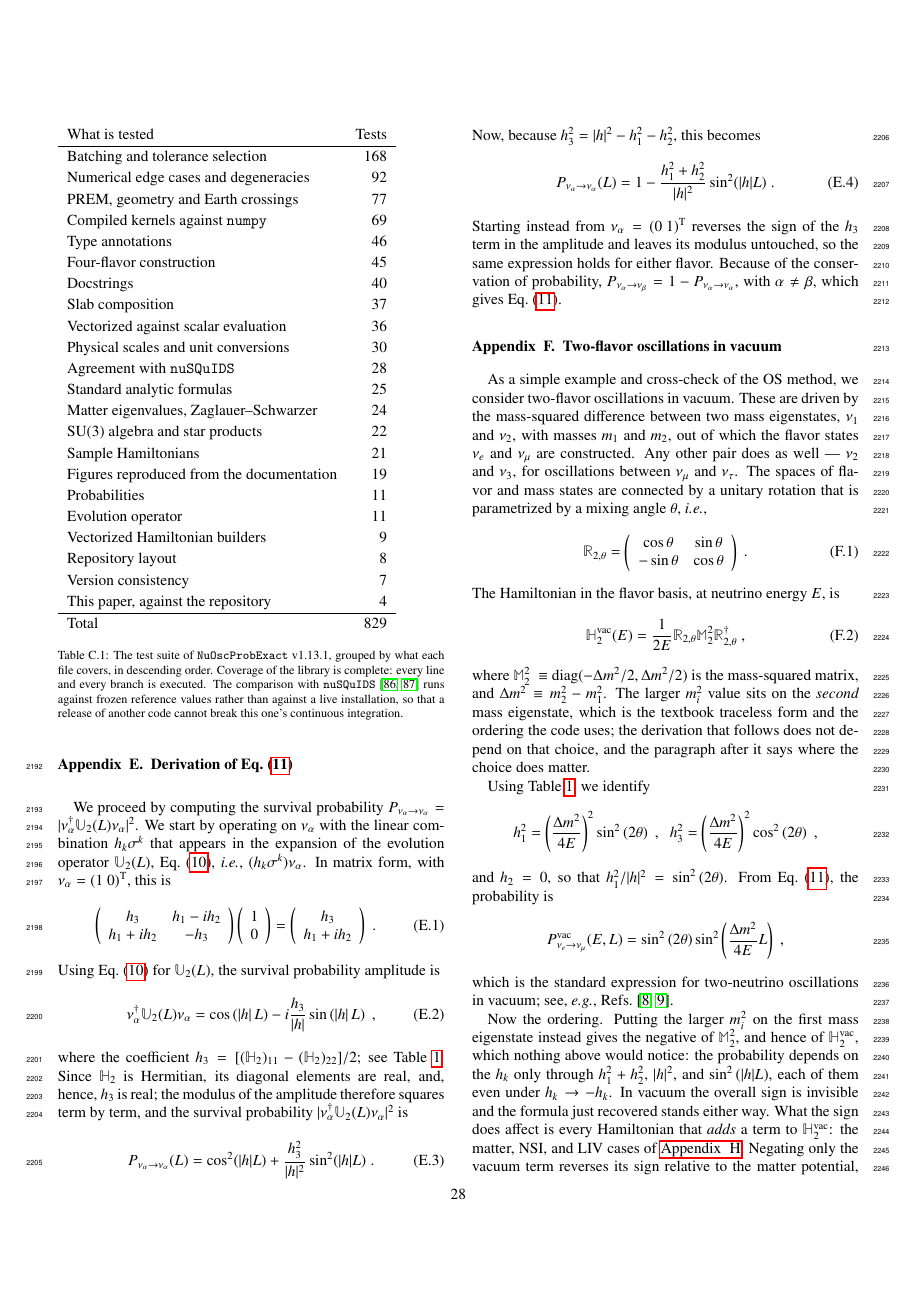
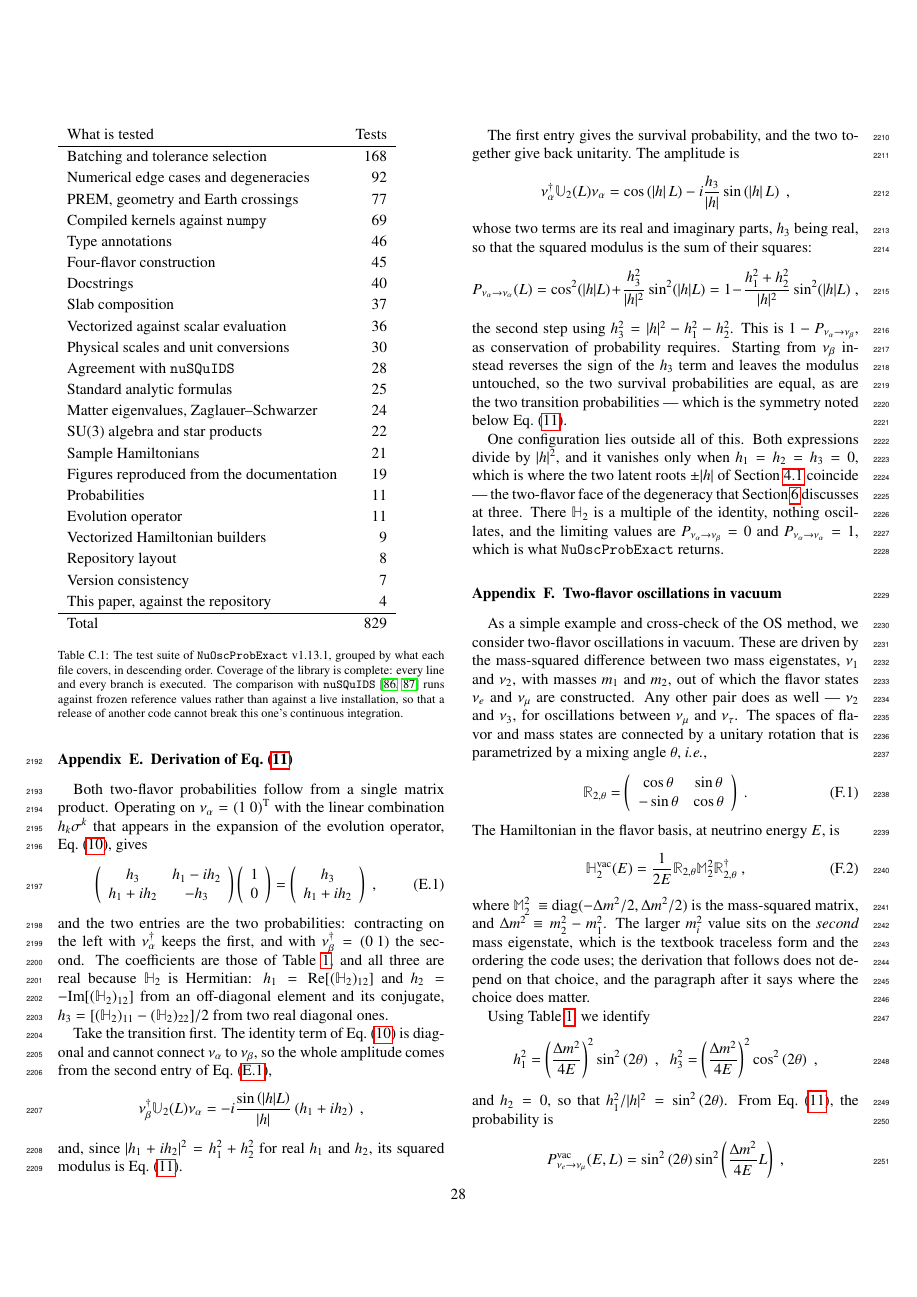
Before and after one commit to mbustama/NuOscProbExact, a LaTeX paper (resources/paper/main.tex): page 28 of 33. Compiled offline with pdfLaTeX.

Commit message:
Let Appendix E take the route its own first equation opens
The appendix computed both entries of (h_k sigma^k) nu_alpha, used the
first, and reached Eq. (11) four equations later by way of the survival
probability and unitarity.  The second entry is the transition amplitude:
contracted with nu_beta and multiplied by the sine of Eq. (10) it is
Eq. (11) outright, which is now how the appendix gets there, with the
survival probability following from the other entry and the two summing
to one.  Nothing was dropped, and the contraction that turns a column
vector into a number is now stated rather than left to the reader.

Two-flavor degeneracy is no longer passed over.  Both expressions divide
by |h|^2, which vanishes when the latent roots coincide -- the case
Section 6 spells out at three flavors, Section 5 did not at two, and
oscprob2nu guards in three places.

Also: only the equation the text refers back to is numbered now, which
is what the other appendices do; those four were the paper's only
numbered equations that nothing cited.

Co-Authored-By: Claude Opus 5 <noreply@anthropic.com>

```diff
--- a/resources/paper/main.tex
+++ b/resources/paper/main.tex
@@ -1612,8 +1612,9 @@ Three of them carry more of this paper than the others.  Every figure in this pa
 \label{app:derivation_prob_2nu_general}
 \appresetfloats
 
-We proceed by computing the survival probability $P_{\nu_\alpha \to \nu_\alpha} = \lvert \nu_\alpha^\dagger \mathbb{U}_2(L) \nu_\alpha \rvert^2$.  We start by operating on $\nu_\alpha$ with the linear combination $h_k \sigma^k$ that appears in the expansion of the evolution operator $\mathbb{U}_2(L)$, \equ{evol_op_2nu}, \ie, $(h_k \sigma^k) \nu_\alpha$.  In matrix form, with $\nu_\alpha = \left(1~0\right)^{\rm T}$, this is
-\begin{equation}
+Both two-flavor probabilities follow from a single matrix product.  Operating on $\nu_\alpha = \left(1~0\right)^{\rm T}$ with the linear combination $h_k \sigma^k$ that appears in the expansion of the evolution operator, \equ{evol_op_2nu}, gives
+\begin{equation}
+ \label{equ:h_on_nu_2nu}
  \left(\begin{array}{cc}
   h_3      & h_1-ih_2 \\
   h_1+ih_2 & -h_3     \\
@@ -1626,33 +1627,40 @@ We proceed by computing the survival probability $P_{\nu_\alpha \to \nu_\alpha}
  \left(\begin{array}{c}
   h_3      \\
   h_1+ih_2 \\
- \end{array}\right) \;.
-\end{equation}
-Using \equ{evol_op_2nu} for $\mathbb{U}_2(L)$, the survival probability amplitude is
-\begin{equation}
+ \end{array}\right) \;,
+\end{equation}
+and the two entries are the two probabilities: contracting on the left with $\nu_\alpha^\dagger$ keeps the first, and with $\nu_\beta^\dagger = \left(0~1\right)$ the second.  The coefficients are those of Table \ref{tab:h2_coefficients}, and all three are real because $\mathbb{H}_2$ is Hermitian: $h_1 = {\rm Re}[(\mathbb{H}_2)_{12}]$ and $h_2 = -{\rm Im}[(\mathbb{H}_2)_{12}]$ from an off-diagonal element and its conjugate, $h_3 = [(\mathbb{H}_2)_{11} - (\mathbb{H}_2)_{22}]/2$ from two real diagonal ones.
+
+Take the transition first.  The identity term of \equ{evol_op_2nu} is diagonal and cannot connect $\nu_\alpha$ to $\nu_\beta$, so the whole amplitude comes from the second entry of \equ{h_on_nu_2nu},
+\begin{equation*}
+ \nu_\beta^\dagger \mathbb{U}_2(L) \nu_\alpha
+ =
+ -i \frac{\sin\left(\lvert h \rvert L\right)}{\lvert h \rvert}
+ \left(h_1 + i h_2\right) \;,
+\end{equation*}
+and, since $\lvert h_1 + i h_2 \rvert^2 = h_1^2 + h_2^2$ for real $h_1$ and $h_2$, its squared modulus is \equ{prob_2nu_general}.
+
+The first entry gives the survival probability, and the two together give back unitarity.  The amplitude is
+\begin{equation*}
  \nu_\alpha^\dagger \mathbb{U}_2(L) \nu_\alpha
  =
  \cos\left(\left\vert h\right\vert L\right)
  -
  i \frac{h_3}{\lvert h \rvert} \sin\left(\left\vert h\right\vert L\right) \;,
-\end{equation}
-where the coefficient $h_3 = [(\mathbb{H}_2)_{11} - (\mathbb{H}_2)_{22}]/2$; see Table \ref{tab:h2_coefficients}.  Since $\mathbb{H}_2$ is Hermitian, its diagonal elements are real, and, hence, $h_3$ is real; the modulus of the amplitude therefore squares term by term, and the survival probability $\lvert \nu_\alpha^\dagger \mathbb{U}_2(L) \nu_\alpha \rvert^2$ is
-\begin{equation}
+\end{equation*}
+whose two terms are its real and imaginary parts, $h_3$ being real, so that the squared modulus is the sum of their squares:
+\begin{equation*}
  P_{\nu_\alpha \to \nu_\alpha}(L)
  =
  \cos^2(\lvert h \rvert L)
  +
- \frac{h_3^2}{\lvert h \rvert^2} \sin^2(\lvert h \rvert L) \;.
-\end{equation}
-Now, because $h_3^2 = \vert h \rvert^2 - h_1^2 - h_2^2$, this becomes
-\begin{equation}
- P_{\nu_\alpha \to \nu_\alpha}(L)
- =
- 1
- -
- \frac{h_1^2 + h_2^2}{\lvert h \rvert^2} \sin^2(\lvert h \rvert L) \;.
-\end{equation}
-Starting instead from $\nu_\alpha = \left(0~1\right)^{\rm T}$ reverses the sign of the $h_3$ term in the amplitude and leaves its modulus untouched, so the same expression holds for either flavor.  Because of the conservation of probability, $P_{\nu_\alpha \to \nu_\beta} = 1 - P_{\nu_\alpha \to \nu_\alpha}$, with $\alpha \neq \beta$, which gives \equ{prob_2nu_general}.
+ \frac{h_3^2}{\lvert h \rvert^2} \sin^2(\lvert h \rvert L)
+ =
+ 1 - \frac{h_1^2 + h_2^2}{\lvert h \rvert^2} \sin^2(\lvert h \rvert L) \;,
+\end{equation*}
+the second step using $h_3^2 = \lvert h \rvert^2 - h_1^2 - h_2^2$.  This is $1 - P_{\nu_\alpha \to \nu_\beta}$, as conservation of probability requires.  Starting from $\nu_\beta$ instead reverses the sign of the $h_3$ term and leaves the modulus untouched, so the two survival probabilities are equal, as are the two transition probabilities --- which is the symmetry noted below \equ{prob_2nu_general}.
+
+One configuration lies outside all of this.  Both expressions divide by $\lvert h \rvert^2$, and it vanishes only when $h_1 = h_2 = h_3 = 0$, which is where the two latent roots $\pm \lvert h \rvert$ of Section \ref{sec:evolution_operator} coincide --- the two-flavor face of the degeneracy that Section \ref{sec:three_flavors} discusses at three.  There $\mathbb{H}_2$ is a multiple of the identity, nothing oscillates, and the limiting values are $P_{\nu_\alpha \to \nu_\beta} = 0$ and $P_{\nu_\alpha \to \nu_\alpha} = 1$, which is what {\tt NuOscProbExact} returns.
 
 
 %%%%%%%%%%%%%%%%%%%%%%%%%%%%%%%%%%%%%%%%%%%%%%%%%%%%%%%%%%%%%%%%%%%%%%%%%%%%%%%
```
